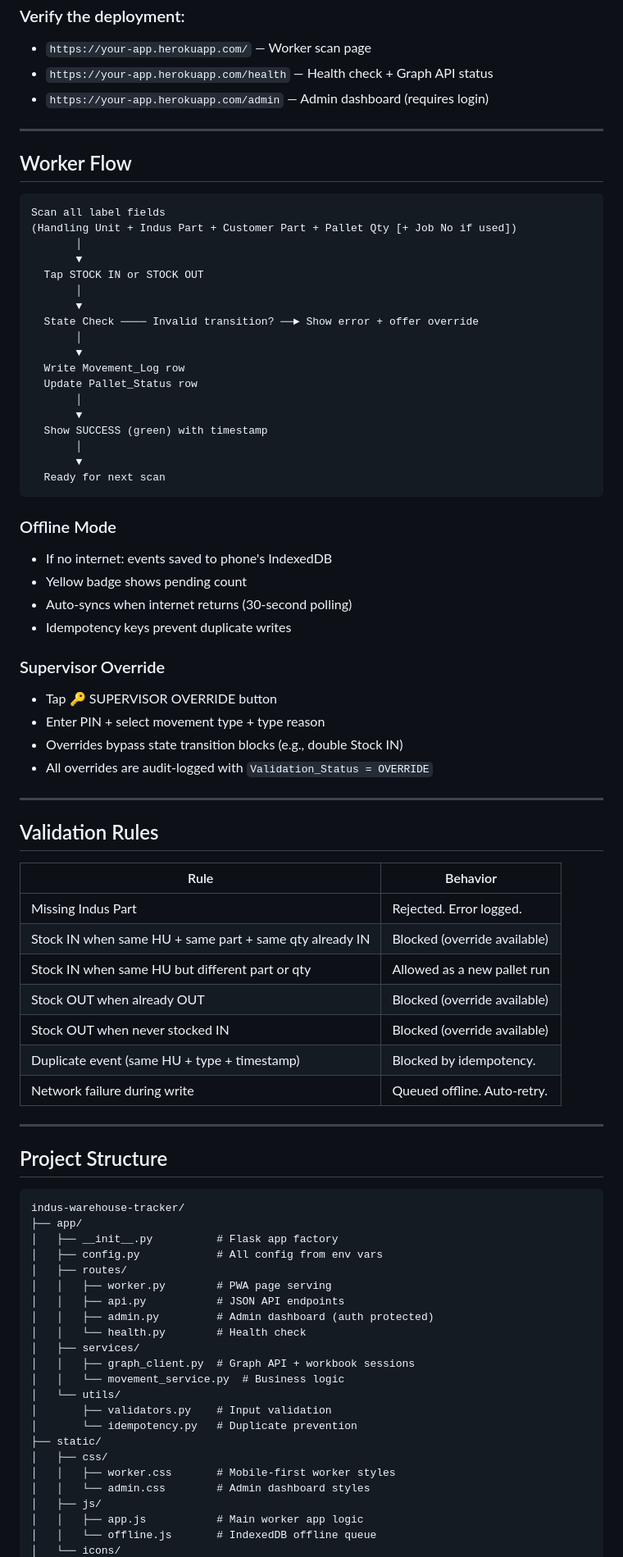
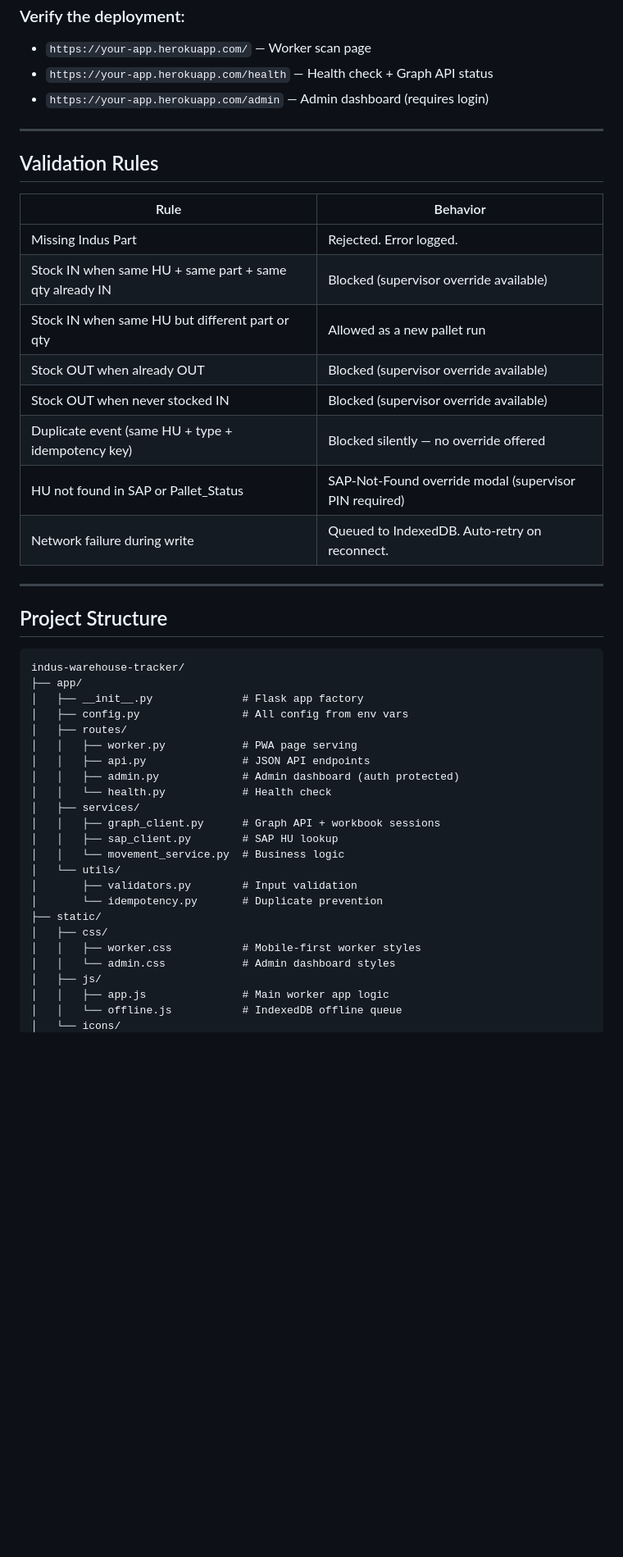
Before and after one commit to ppc8040/indus-warehouse-tracker, a Markdown page: README.md, the part around one of its changes. Shown at 82% size. Drawn GitHub-style; blank space fills up the shorter version.

````diff
--- a/README.md
+++ b/README.md
@@ -156,54 +216,18 @@ heroku logs --tail
 
 ---
 
-## Worker Flow
-
-```
-Scan all label fields
-(Handling Unit + Indus Part + Customer Part + Pallet Qty [+ Job No if used])
-       │
-       ▼
-  Tap STOCK IN or STOCK OUT
-       │
-       ▼
-  State Check ──── Invalid transition? ──► Show error + offer override
-       │
-       ▼
-  Write Movement_Log row
-  Update Pallet_Status row
-       │
-       ▼
-  Show SUCCESS (green) with timestamp
-       │
-       ▼
-  Ready for next scan
-```
-
-### Offline Mode
-- If no internet: events saved to phone's IndexedDB
-- Yellow badge shows pending count
-- Auto-syncs when internet returns (30-second polling)
-- Idempotency keys prevent duplicate writes
-
-### Supervisor Override
-- Tap 🔑 SUPERVISOR OVERRIDE button
-- Enter PIN + select movement type + type reason
-- Overrides bypass state transition blocks (e.g., double Stock IN)
-- All overrides are audit-logged with `Validation_Status = OVERRIDE`
-
----
-
 ## Validation Rules
 
 | Rule | Behavior |
 |------|----------|
 | Missing Indus Part | Rejected. Error logged. |
-| Stock IN when same HU + same part + same qty already IN | Blocked (override available) |
+| Stock IN when same HU + same part + same qty already IN | Blocked (supervisor override available) |
 | Stock IN when same HU but different part or qty | Allowed as a new pallet run |
-| Stock OUT when already OUT | Blocked (override available) |
-| Stock OUT when never stocked IN | Blocked (override available) |
-| Duplicate event (same HU + type + timestamp) | Blocked by idempotency. |
-| Network failure during write | Queued offline. Auto-retry. |
+| Stock OUT when already OUT | Blocked (supervisor override available) |
+| Stock OUT when never stocked IN | Blocked (supervisor override available) |
+| Duplicate event (same HU + type + idempotency key) | Blocked silently — no override offered |
+| HU not found in SAP or Pallet_Status | SAP-Not-Found override modal (supervisor PIN required) |
+| Network failure during write | Queued to IndexedDB. Auto-retry on reconnect. |
 
 ---
 
@@ -212,24 +236,25 @@ Scan all label fields
 ```
 indus-warehouse-tracker/
 ├── app/
-│   ├── __init__.py          # Flask app factory
-│   ├── config.py            # All config from env vars
+│   ├── __init__.py              # Flask app factory
+│   ├── config.py                # All config from env vars
 │   ├── routes/
-│   │   ├── worker.py        # PWA page serving
-│   │   ├── api.py           # JSON API endpoints
-│   │   ├── admin.py         # Admin dashboard (auth protected)
-│   │   └── health.py        # Health check
+│   │   ├── worker.py            # PWA page serving
+│   │   ├── api.py               # JSON API endpoints
+│   │   ├── admin.py             # Admin dashboard (auth protected)
+│   │   └── health.py            # Health check
 │   ├── services/
-│   │   ├── graph_client.py  # Graph API + workbook sessions
+│   │   ├── graph_client.py      # Graph API + workbook sessions
+│   │   ├── sap_client.py        # SAP HU lookup
 │   │   └── movement_service.py  # Business logic
 │   └── utils/
-│       ├── validators.py    # Input validation
-│       └── idempotency.py   # Duplicate prevention
+│       ├── validators.py        # Input validation
+│       └── idempotency.py       # Duplicate prevention
 ├── static/
 │   ├── css/
-│   │   ├── worker.css       # Mobile-first worker styles
-│   │   └── admin.css        # Admin dashboard styles
+│   │   ├── worker.css           # Mobile-first worker styles
+│   │   └── admin.css            # Admin dashboard styles
 │   ├── js/
-│   │   ├── app.js           # Main worker app logic
-│   │   └── offline.js       # IndexedDB offline queue
+│   │   ├── app.js               # Main worker app logic
+│   │   └── offline.js           # IndexedDB offline queue
 │   └── icons/
````
Also changed, not shown: other parts of README.md (+99 -32 lines).
